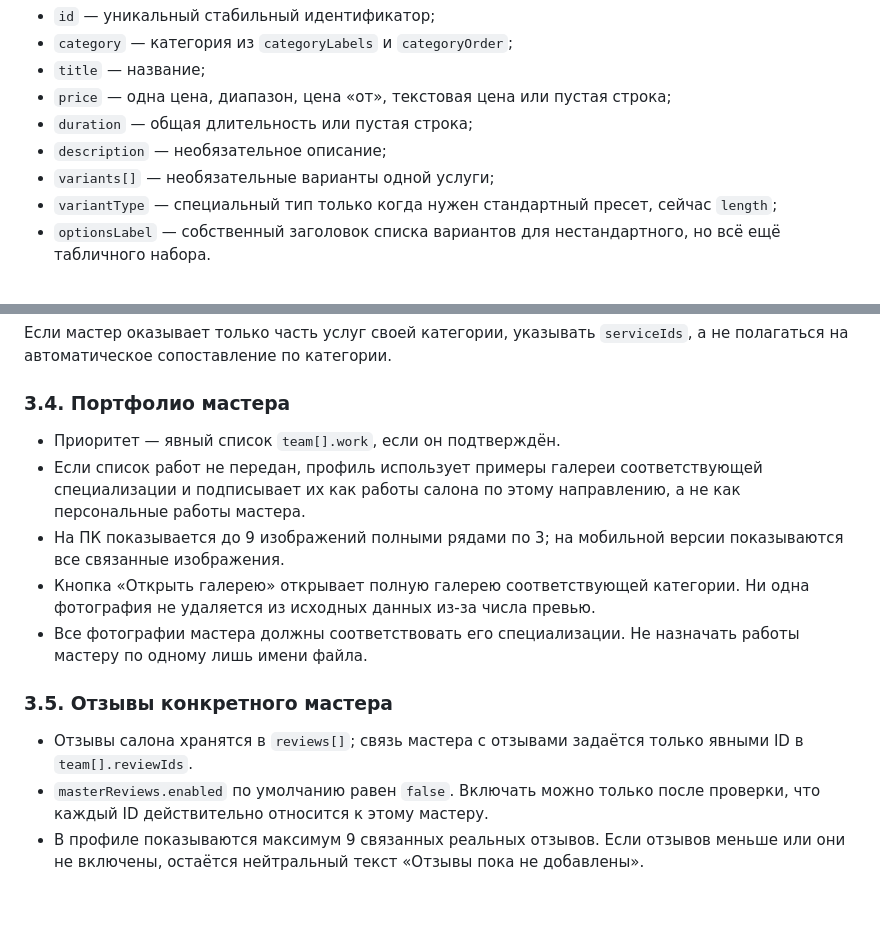
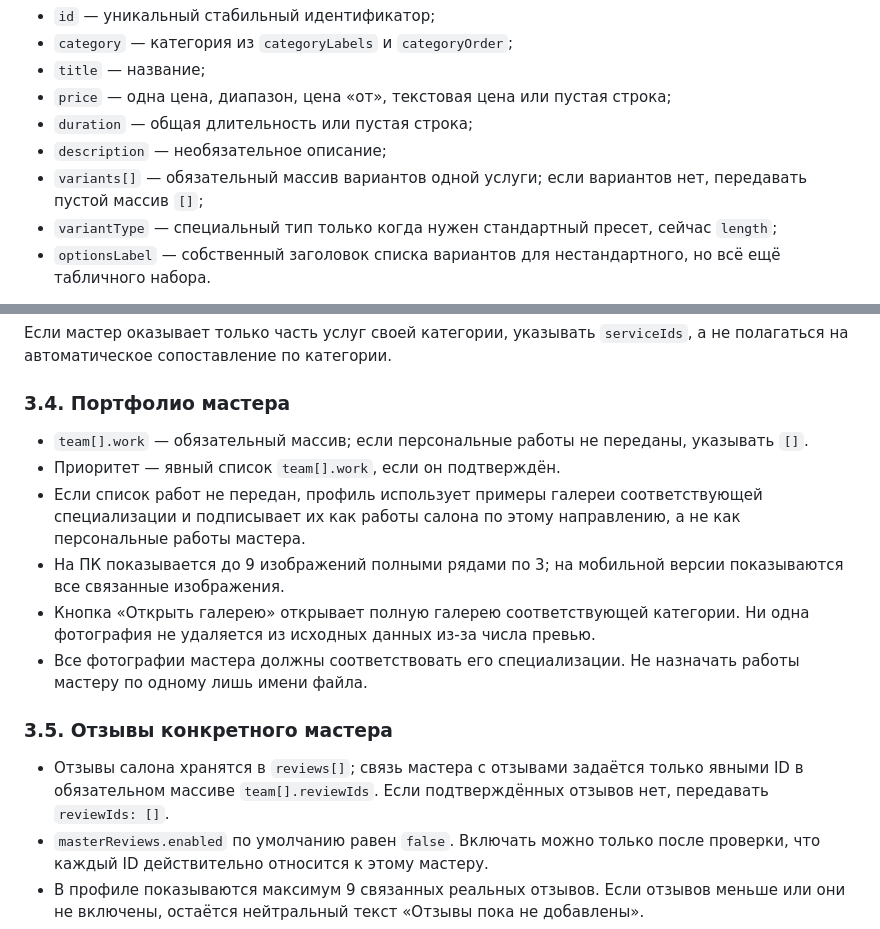
Before and after one commit to TanemTech/COPY-Tanem-Salons-Template, a Markdown page: docs/SERVICE_AND_PROFILE_CONTRACT.md, 2 parts joined by grey strips. GitHub-like rendering; blank space fills up the shorter version.

Commit message:
Clarify required empty arrays in the service and master data contract

```diff
--- a/docs/SERVICE_AND_PROFILE_CONTRACT.md
+++ b/docs/SERVICE_AND_PROFILE_CONTRACT.md
@@ -33,7 +33,7 @@
 - `price` — одна цена, диапазон, цена «от», текстовая цена или пустая строка;
 - `duration` — общая длительность или пустая строка;
 - `description` — необязательное описание;
-- `variants[]` — необязательные варианты одной услуги;
+- `variants[]` — обязательный массив вариантов одной услуги; если вариантов нет, передавать пустой массив `[]`;
 - `variantType` — специальный тип только когда нужен стандартный пресет, сейчас `length`;
 - `optionsLabel` — собственный заголовок списка вариантов для нестандартного, но всё ещё табличного набора.
 
@@ -124,6 +124,7 @@
 
 ### 3.4. Портфолио мастера
 
+- `team[].work` — обязательный массив; если персональные работы не переданы, указывать `[]`.
 - Приоритет — явный список `team[].work`, если он подтверждён.
 - Если список работ не передан, профиль использует примеры галереи соответствующей специализации и подписывает их как работы салона по этому направлению, а не как персональные работы мастера.
 - На ПК показывается до 9 изображений полными рядами по 3; на мобильной версии показываются все связанные изображения.
@@ -132,7 +133,7 @@
 
 ### 3.5. Отзывы конкретного мастера
 
-- Отзывы салона хранятся в `reviews[]`; связь мастера с отзывами задаётся только явными ID в `team[].reviewIds`.
+- Отзывы салона хранятся в `reviews[]`; связь мастера с отзывами задаётся только явными ID в обязательном массиве `team[].reviewIds`. Если подтверждённых отзывов нет, передавать `reviewIds: []`.
 - `masterReviews.enabled` по умолчанию равен `false`. Включать можно только после проверки, что каждый ID действительно относится к этому мастеру.
 - В профиле показываются максимум 9 связанных реальных отзывов. Если отзывов меньше или они не включены, остаётся нейтральный текст «Отзывы пока не добавлены».
 - Разрешены только реальные подтверждённые отзывы 5★. Не генерировать отзывы, не назначать их мастеру по совпадению имени и не переписывать текст.
```
